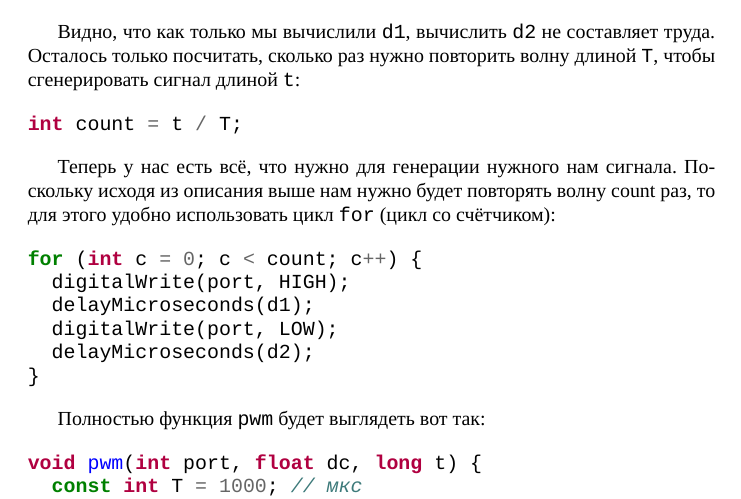
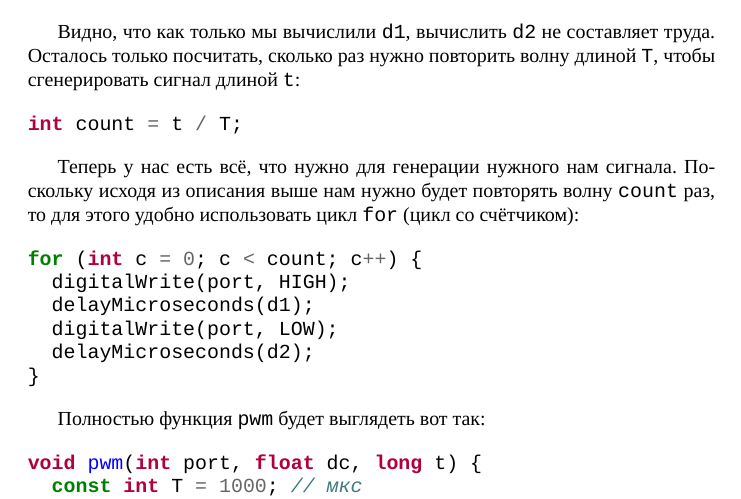
Before and after one commit to artyom-poptsov/SPARC, a LaTeX document (sections/pwm-duty-cycle.tex): part of page 3 of 3, cut so that both start at the same text. Compiled offline with XeLaTeX.

Commit message:
sections/pwm-duty-cycle.tex: Улучшение офрмления

```diff
--- a/sections/pwm-duty-cycle.tex
+++ b/sections/pwm-duty-cycle.tex
@@ -146,8 +146,8 @@ int count = t / T;
 \end{minted}
 
 Теперь у нас есть всё, что нужно для генерации нужного нам сигнала. Поскольку
-исходя из описания выше нам нужно будет повторять волну count раз, то для этого
-удобно использовать цикл \texttt{for} (цикл со счётчиком):
+исходя из описания выше нам нужно будет повторять волну \texttt{count} раз, то
+для этого удобно использовать цикл \texttt{for} (цикл со счётчиком):
 
 \begin{minted}{cpp}
 for (int c = 0; c < count; c++) {
```
